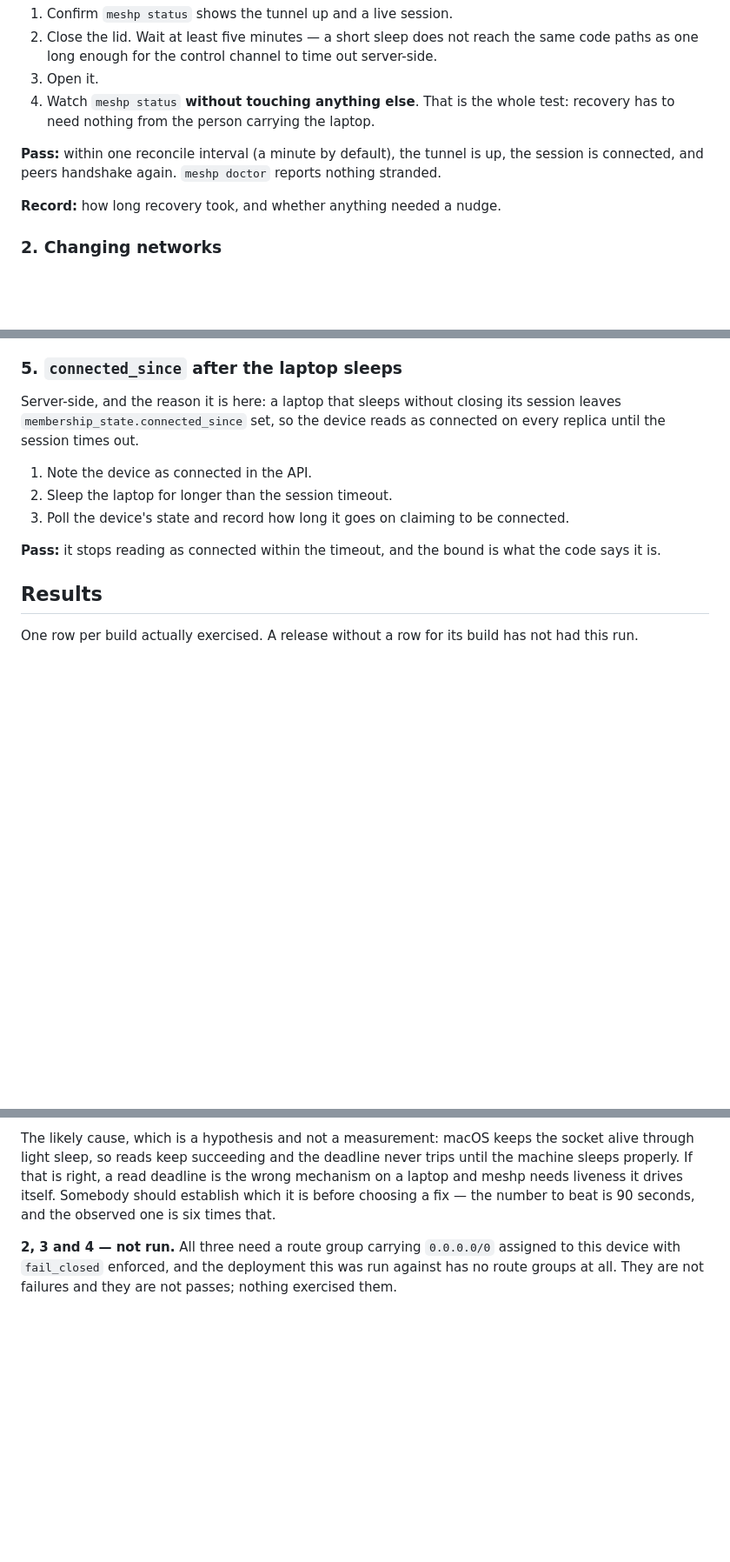
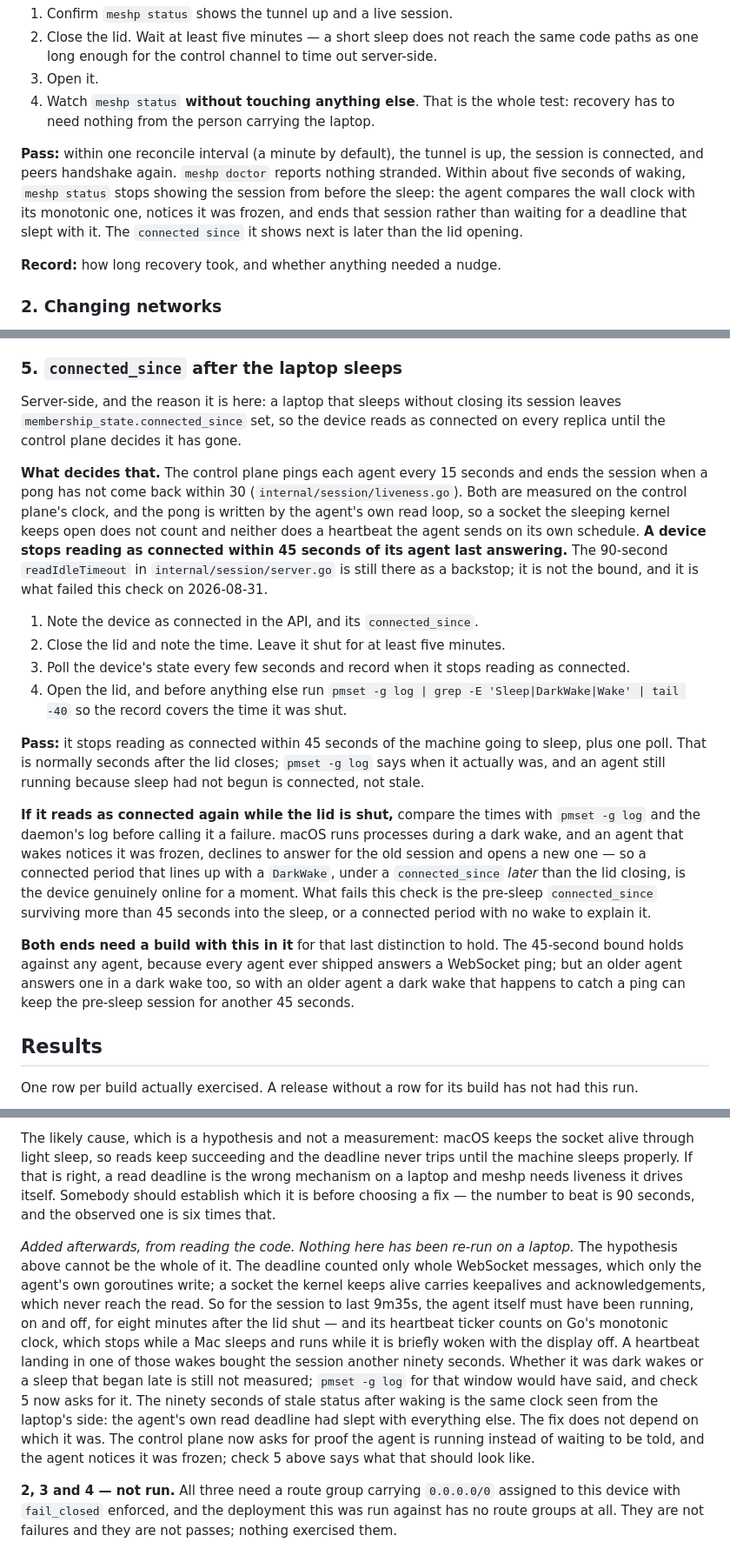
Before and after one commit to meshpnet/meshp, a Markdown page: docs/testing/macos-laptop.md, 3 parts joined by grey strips. Shown at 87% size. Drawn GitHub-style; blank space fills up the shorter version.

Commit message:
docs: say what connected means, and what check 5 should now show
Check 5 asked whether the bound was what the code said it was, and the code said
90 seconds in a constant that turned out not to bound anything the server
controlled. It now names the 45 seconds the control plane enforces and where.

What it expects has changed shape, not only number. An agent woken in a dark wake
notices it was frozen and opens a new session, so the device can read as
connected again with the lid shut — honestly, for as long as the wake lasts. The
check says how to tell that from a failure: the connected_since is later than the
lid closing and lines up with a DarkWake in `pmset -g log`, which it now asks for,
because that record is what would have settled the 2026-08-31 question and
nobody took it.

Check 1 gains the client half: status drops the pre-sleep session within about
five seconds of waking.

The 2026-08-31 results keep what was observed and the hypothesis as written, with
a paragraph after them saying what reading the code established and what it did
not. It says plainly that nothing has been re-run on a laptop.

self-hosting.md states the bound where an operator reads about presence, with the
case it does not cover: a replica that stops without ending its sessions — a
crash, or a restart, which does not wait for hijacked connections — leaves them
recorded as open, and a device asleep at that moment reads as connected until it
reconnects. That predates this and is not fixed here.

Signed-off-by: Aswin Alexander Sam <aswinsam@gmail.com>

```diff
--- a/docs/testing/macos-laptop.md
+++ b/docs/testing/macos-laptop.md
@@ -63,7 +63,11 @@ its sockets do. macOS suspends processes and tears down sockets aggressively.
    has to need nothing from the person carrying the laptop.
 
 **Pass:** within one reconcile interval (a minute by default), the tunnel is up, the session
-is connected, and peers handshake again. `meshp doctor` reports nothing stranded.
+is connected, and peers handshake again. `meshp doctor` reports nothing stranded. Within about
+five seconds of waking, `meshp status` stops showing the session from before the sleep: the
+agent compares the wall clock with its monotonic one, notices it was frozen, and ends that
+session rather than waiting for a deadline that slept with it. The `connected since` it shows
+next is later than the lid opening.
 
 **Record:** how long recovery took, and whether anything needed a nudge.
 
@@ -143,14 +147,39 @@ out rather than to confirm.
 
 Server-side, and the reason it is here: a laptop that sleeps without closing its session
 leaves `membership_state.connected_since` set, so the device reads as connected on every
-replica until the session times out.
+replica until the control plane decides it has gone.
 
-1. Note the device as connected in the API.
-2. Sleep the laptop for longer than the session timeout.
-3. Poll the device's state and record how long it goes on claiming to be connected.
+**What decides that.** The control plane pings each agent every 15 seconds and ends the session
+when a pong has not come back within 30 (`internal/session/liveness.go`). Both are measured on
+the control plane's clock, and the pong is written by the agent's own read loop, so a socket
+the sleeping kernel keeps open does not count and neither does a heartbeat the agent sends on
+its own schedule. **A device stops reading as connected within 45 seconds of its agent last
+answering.** The 90-second `readIdleTimeout` in `internal/session/server.go` is still there as a
+backstop; it is not the bound, and it is what failed this check on 2026-08-31.
 
-**Pass:** it stops reading as connected within the timeout, and the bound is what the code
-says it is.
+1. Note the device as connected in the API, and its `connected_since`.
+2. Close the lid and note the time. Leave it shut for at least five minutes.
+3. Poll the device's state every few seconds and record when it stops reading as connected.
+4. Open the lid, and before anything else run
+   `pmset -g log | grep -E 'Sleep|DarkWake|Wake' | tail -40`
+   so the record covers the time it was shut.
+
+**Pass:** it stops reading as connected within 45 seconds of the machine going to sleep, plus
+one poll. That is normally seconds after the lid closes; `pmset -g log` says when it actually
+was, and an agent still running because sleep had not begun is connected, not stale.
+
+**If it reads as connected again while the lid is shut,** compare the times with `pmset -g log`
+and the daemon's log before calling it a failure. macOS runs processes during a dark wake, and
+an agent that wakes notices it was frozen, declines to answer for the old session and opens a
+new one — so a connected period that lines up with a `DarkWake`, under a `connected_since`
+*later* than the lid closing, is the device genuinely online for a moment. What fails this
+check is the pre-sleep `connected_since` surviving more than 45 seconds into the sleep, or a
+connected period with no wake to explain it.
+
+**Both ends need a build with this in it** for that last distinction to hold. The 45-second
+bound holds against any agent, because every agent ever shipped answers a WebSocket ping; but
+an older agent answers one in a dark wake too, so with an older agent a dark wake that happens
+to catch a ping can keep the pre-sleep session for another 45 seconds.
 
 ## Results
 
@@ -195,6 +224,20 @@ sleeps properly. If that is right, a read deadline is the wrong mechanism on a l
 meshp needs liveness it drives itself. Somebody should establish which it is before choosing a
 fix — the number to beat is 90 seconds, and the observed one is six times that.
 
+*Added afterwards, from reading the code. Nothing here has been re-run on a laptop.* The
+hypothesis above cannot be the whole of it. The deadline counted only whole WebSocket messages,
+which only the agent's own goroutines write; a socket the kernel keeps alive carries keepalives
+and acknowledgements, which never reach the read. So for the session to last 9m35s, the agent
+itself must have been running, on and off, for eight minutes after the lid shut — and its
+heartbeat ticker counts on Go's monotonic clock, which stops while a Mac sleeps and runs while
+it is briefly woken with the display off. A heartbeat landing in one of those wakes bought the
+session another ninety seconds. Whether it was dark wakes or a sleep that began late is still
+not measured; `pmset -g log` for that window would have said, and check 5 now asks for it. The
+ninety seconds of stale status after waking is the same clock seen from the laptop's side: the
+agent's own read deadline had slept with everything else. The fix does not depend on which it
+was. The control plane now asks for proof the agent is running instead of waiting to be told,
+and the agent notices it was frozen; check 5 above says what that should look like.
+
 **2, 3 and 4 — not run.** All three need a route group carrying `0.0.0.0/0` assigned to this
 device with `fail_closed` enforced, and the deployment this was run against has no route groups
 at all. They are not failures and they are not passes; nothing exercised them.
```
Also changed, not shown: docs/self-hosting.md (+8 -0 lines).
